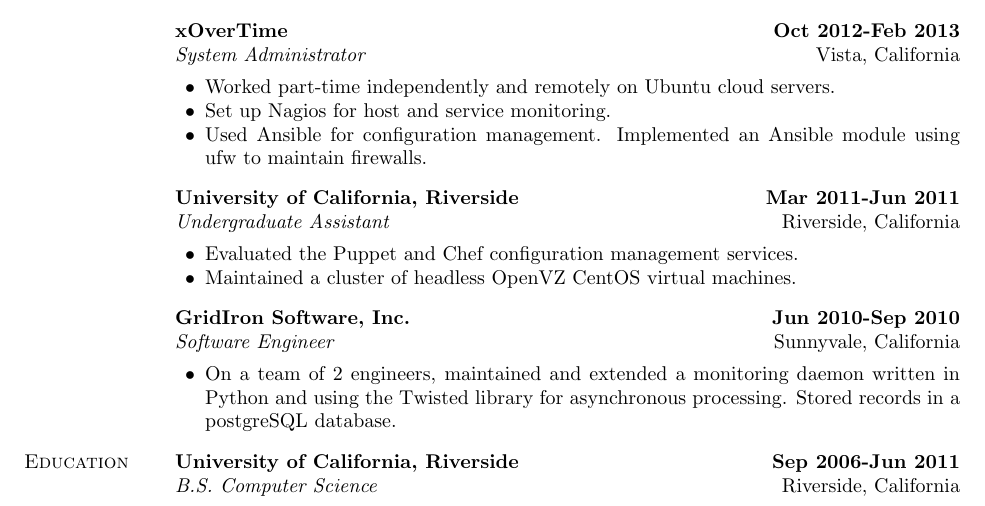
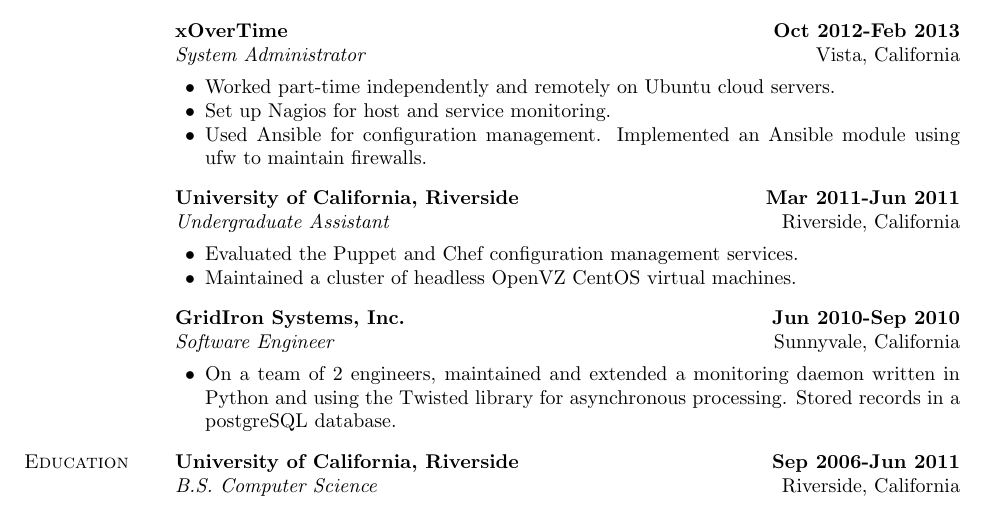
Before and after one commit to okorz001/resume, a LaTeX document (doc-lite.tex, which reads resume.tex): part of the page, cut so that both start at the same text. Compiled offline with pdfLaTeX.

Commit message:
Fix GridIron Systems typo

```diff
--- a/resume.tex
+++ b/resume.tex
@@ -92,7 +92,7 @@
   \item Maintained a cluster of headless OpenVZ CentOS virtual machines.
   \end{innerlist}
 
-\item[] \textbf{GridIron Software, Inc.} \hfill \textbf{Jun 2010-Sep 2010}\\
+\item[] \textbf{GridIron Systems, Inc.} \hfill \textbf{Jun 2010-Sep 2010}\\
   \textit{Software Engineer} \hfill Sunnyvale, California
   \begin{innerlist}
   \item On a team of 2 engineers, maintained and extended a monitoring daemon
```
